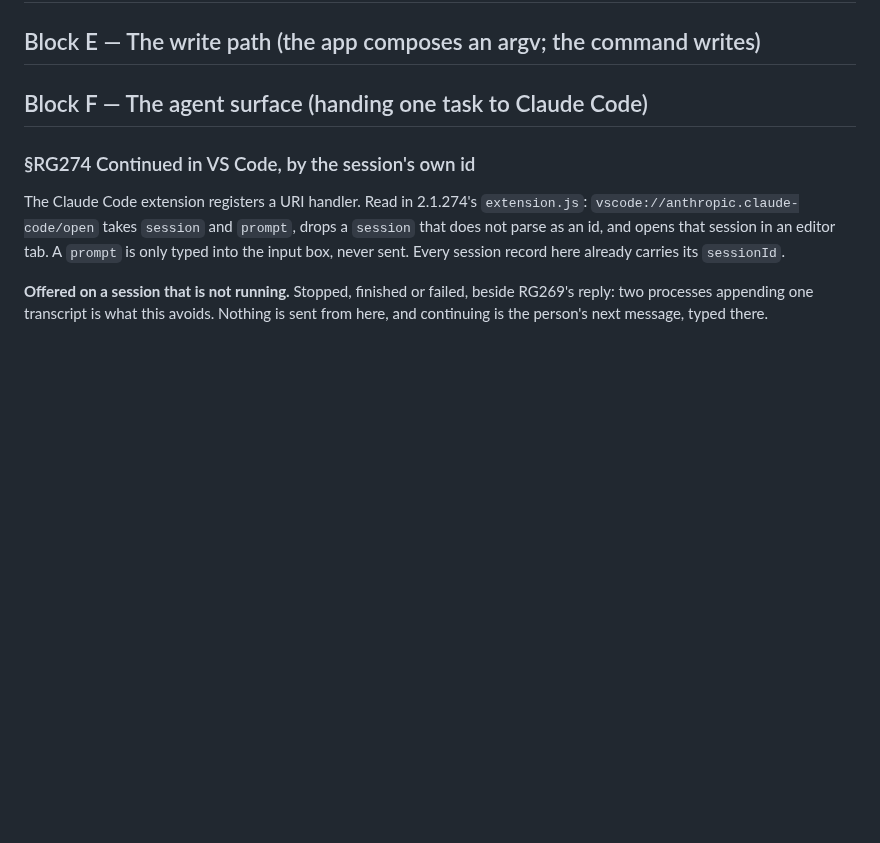
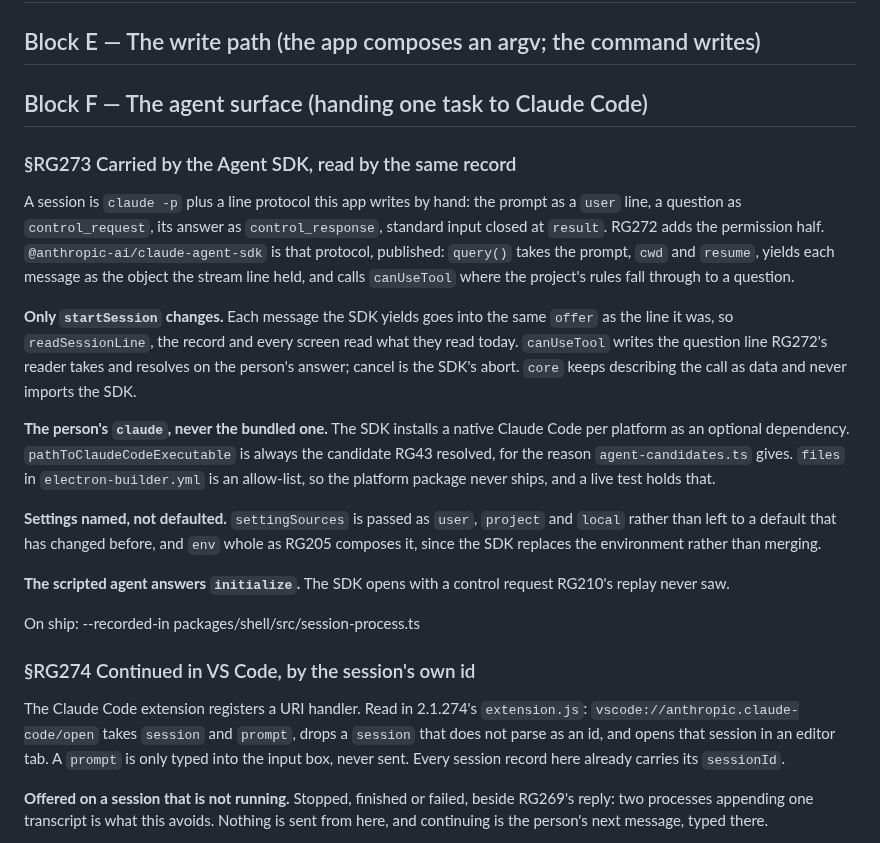
Before and after one commit to alegauss/roadkeep-gui, a Markdown page: docs/IMPROVEMENTS.md, the part around the change. GitHub-like rendering; blank space fills up the shorter version.

Commit message:
docs(roadmap): file carrying sessions through the Agent SDK (RG273)
A session runs on a hand-written copy of Claude Code's stream protocol:
the prompt as a user line, a question as control_request, its answer as
control_response, standard input closed at result. RG272 added the
permission half. @anthropic-ai/claude-agent-sdk publishes that protocol,
so RG273 files replacing the hand-written half with it.

The design keeps every reader as it is: each message the SDK yields goes
into the same offer as the line it was, canUseTool writes the question
line RG272 reads, core never imports the SDK, the person's own resolved
claude is always the executable, the bundled native package never ships,
and the settings sources and environment are named rather than defaulted.

Filed by another session and left out of RG274's commit until RG272, its
dependency, was committed.

```diff
--- a/docs/IMPROVEMENTS.md
+++ b/docs/IMPROVEMENTS.md
@@ -11,6 +11,36 @@
 ## Block E — The write path (the app composes an argv; the command writes)
 
 ## Block F — The agent surface (handing one task to Claude Code)
+
+### §RG273 Carried by the Agent SDK, read by the same record
+
+A session is `claude -p` plus a line protocol this app writes by hand: the prompt as a
+`user` line, a question as `control_request`, its answer as `control_response`, standard
+input closed at `result`. RG272 adds the permission half.
+`@anthropic-ai/claude-agent-sdk` is that protocol, published: `query()` takes the
+prompt, `cwd` and `resume`, yields each message as the object the stream line held, and
+calls `canUseTool` where the project's rules fall through to a question.
+
+**Only `startSession` changes.** Each message the SDK yields goes into the same `offer`
+as the line it was, so `readSessionLine`, the record and every screen read what they
+read today. `canUseTool` writes the question line RG272's reader takes and resolves on
+the person's answer; cancel is the SDK's abort. `core` keeps describing the call as data
+and never imports the SDK.
+
+**The person's `claude`, never the bundled one.** The SDK installs a native Claude Code
+per platform as an optional dependency. `pathToClaudeCodeExecutable` is always the
+candidate RG43 resolved, for the reason `agent-candidates.ts` gives. `files` in
+`electron-builder.yml` is an allow-list, so the platform package never ships, and a live
+test holds that.
+
+**Settings named, not defaulted.** `settingSources` is passed as `user`, `project` and
+`local` rather than left to a default that has changed before, and `env` whole as RG205
+composes it, since the SDK replaces the environment rather than merging.
+
+**The scripted agent answers `initialize`.** The SDK opens with a control request
+RG210's replay never saw.
+
+On ship: --recorded-in packages/shell/src/session-process.ts
 
 ### §RG274 Continued in VS Code, by the session's own id
 
```
Also changed, not shown: docs/ROADMAP.md (+1 -0 lines).
